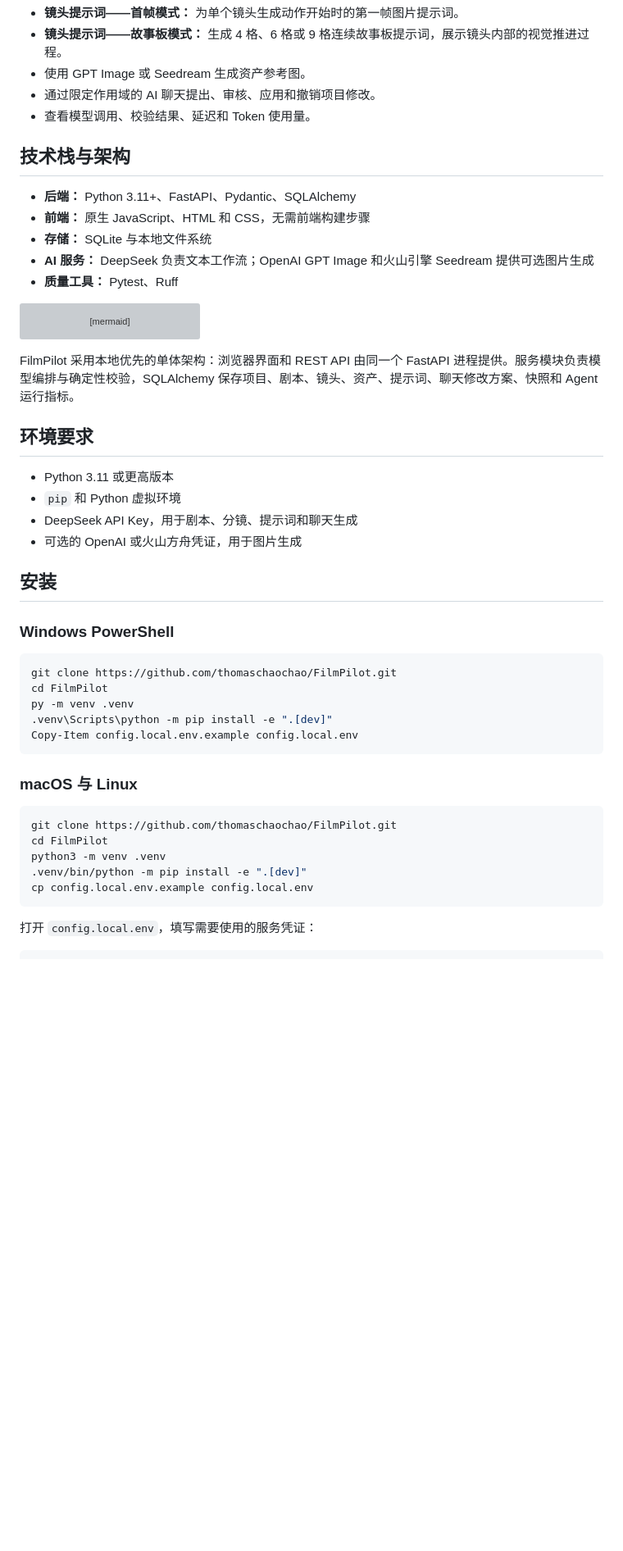
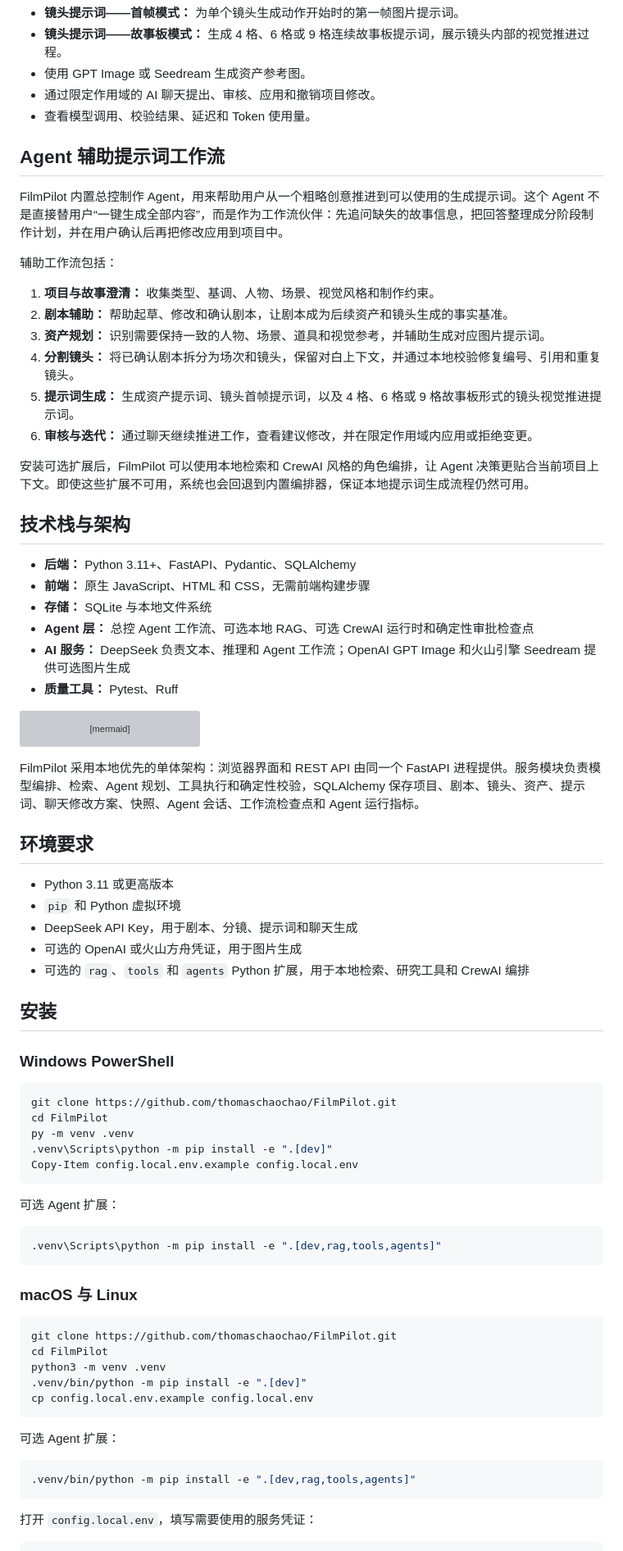
Before and after one commit to thomaschaochao/filmAgent, a Markdown page: README.zh-CN.md, the part around the change. Shown at 82% size. Rendered like a GitHub page; blank space fills up the shorter version; grey boxes are pictures that could not be loaded.

````diff
--- a/README.zh-CN.md
+++ b/README.zh-CN.md
@@ -20,12 +20,28 @@ FilmPilot 是一个**在本地运行、用于辅助 AI 视频生成的工具**
 - 通过限定作用域的 AI 聊天提出、审核、应用和撤销项目修改。
 - 查看模型调用、校验结果、延迟和 Token 使用量。
 
+## Agent 辅助提示词工作流
+
+FilmPilot 内置总控制作 Agent，用来帮助用户从一个粗略创意推进到可以使用的生成提示词。这个 Agent 不是直接替用户“一键生成全部内容”，而是作为工作流伙伴：先追问缺失的故事信息，把回答整理成分阶段制作计划，并在用户确认后再把修改应用到项目中。
+
+辅助工作流包括：
+
+1. **项目与故事澄清：** 收集类型、基调、人物、场景、视觉风格和制作约束。
+2. **剧本辅助：** 帮助起草、修改和确认剧本，让剧本成为后续资产和镜头生成的事实基准。
+3. **资产规划：** 识别需要保持一致的人物、场景、道具和视觉参考，并辅助生成对应图片提示词。
+4. **分割镜头：** 将已确认剧本拆分为场次和镜头，保留对白上下文，并通过本地校验修复编号、引用和重复镜头。
+5. **提示词生成：** 生成资产提示词、镜头首帧提示词，以及 4 格、6 格或 9 格故事板形式的镜头视觉推进提示词。
+6. **审核与迭代：** 通过聊天继续推进工作，查看建议修改，并在限定作用域内应用或拒绝变更。
+
+安装可选扩展后，FilmPilot 可以使用本地检索和 CrewAI 风格的角色编排，让 Agent 决策更贴合当前项目上下文。即使这些扩展不可用，系统也会回退到内置编排器，保证本地提示词生成流程仍然可用。
+
 ## 技术栈与架构
 
 - **后端：** Python 3.11+、FastAPI、Pydantic、SQLAlchemy
 - **前端：** 原生 JavaScript、HTML 和 CSS，无需前端构建步骤
 - **存储：** SQLite 与本地文件系统
-- **AI 服务：** DeepSeek 负责文本工作流；OpenAI GPT Image 和火山引擎 Seedream 提供可选图片生成
+- **Agent 层：** 总控 Agent 工作流、可选本地 RAG、可选 CrewAI 运行时和确定性审批检查点
+- **AI 服务：** DeepSeek 负责文本、推理和 Agent 工作流；OpenAI GPT Image 和火山引擎 Seedream 提供可选图片生成
 - **质量工具：** Pytest、Ruff
 
 ```mermaid
@@ -38,7 +54,7 @@ flowchart LR
     API --> FS[本地资产存储]
 ```
 
-FilmPilot 采用本地优先的单体架构：浏览器界面和 REST API 由同一个 FastAPI 进程提供。服务模块负责模型编排与确定性校验，SQLAlchemy 保存项目、剧本、镜头、资产、提示词、聊天修改方案、快照和 Agent 运行指标。
+FilmPilot 采用本地优先的单体架构：浏览器界面和 REST API 由同一个 FastAPI 进程提供。服务模块负责模型编排、检索、Agent 规划、工具执行和确定性校验，SQLAlchemy 保存项目、剧本、镜头、资产、提示词、聊天修改方案、快照、Agent 会话、工作流检查点和 Agent 运行指标。
 
 ## 环境要求
 
@@ -46,6 +62,7 @@ FilmPilot 采用本地优先的单体架构：浏览器界面和 REST API 由同
 - `pip` 和 Python 虚拟环境
 - DeepSeek API Key，用于剧本、分镜、提示词和聊天生成
 - 可选的 OpenAI 或火山方舟凭证，用于图片生成
+- 可选的 `rag`、`tools` 和 `agents` Python 扩展，用于本地检索、研究工具和 CrewAI 编排
 
 ## 安装
 
@@ -59,6 +76,12 @@ py -m venv .venv
 Copy-Item config.local.env.example config.local.env
 ```
 
+可选 Agent 扩展：
+
+```powershell
+.venv\Scripts\python -m pip install -e ".[dev,rag,tools,agents]"
+```
+
 ### macOS 与 Linux
 
 ```bash
@@ -67,6 +90,12 @@ cd FilmPilot
 python3 -m venv .venv
 .venv/bin/python -m pip install -e ".[dev]"
 cp config.local.env.example config.local.env
+```
+
+可选 Agent 扩展：
+
+```bash
+.venv/bin/python -m pip install -e ".[dev,rag,tools,agents]"
 ```
 
 打开 `config.local.env`，填写需要使用的服务凭证：
````
Also changed, not shown: README.md (+31 -2 lines).
